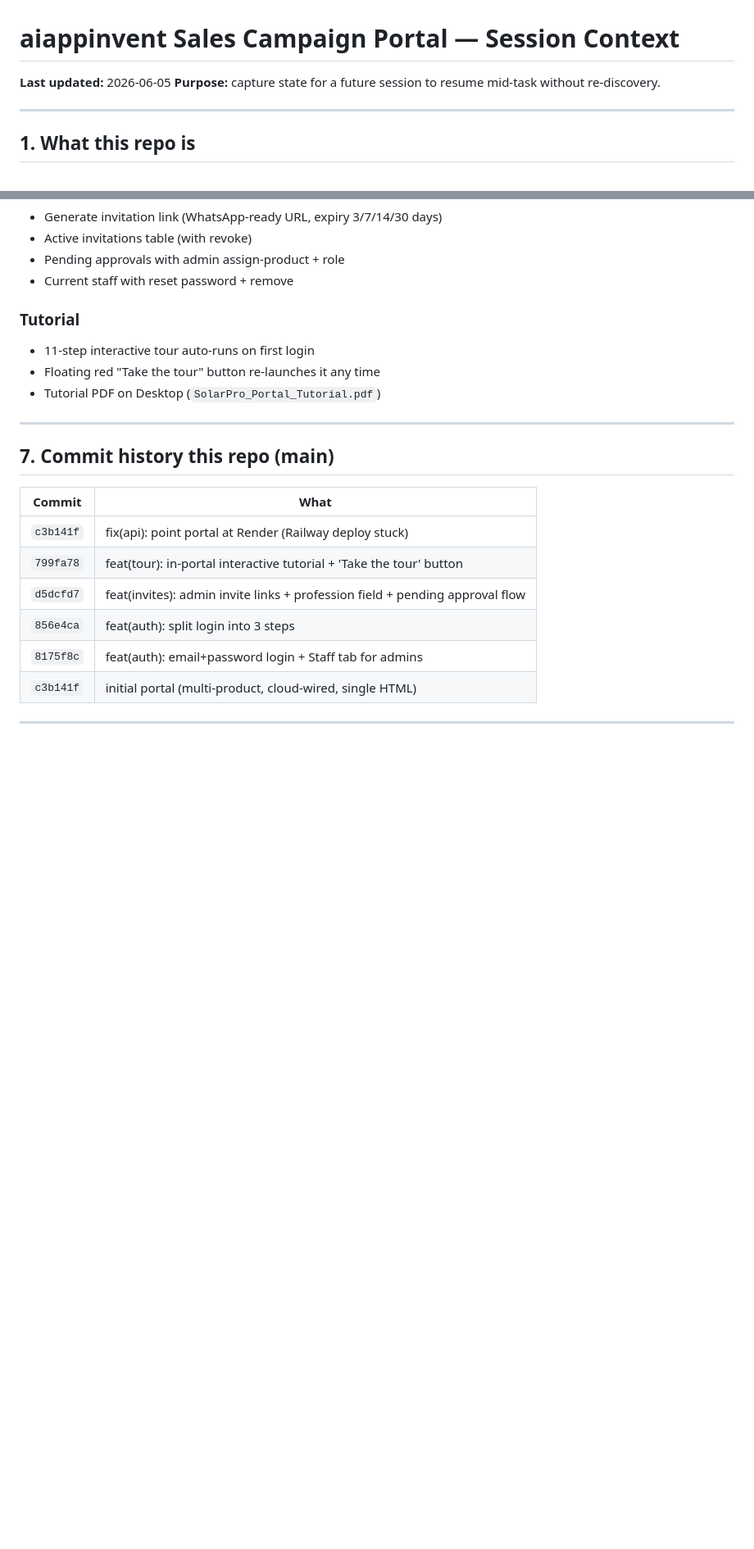
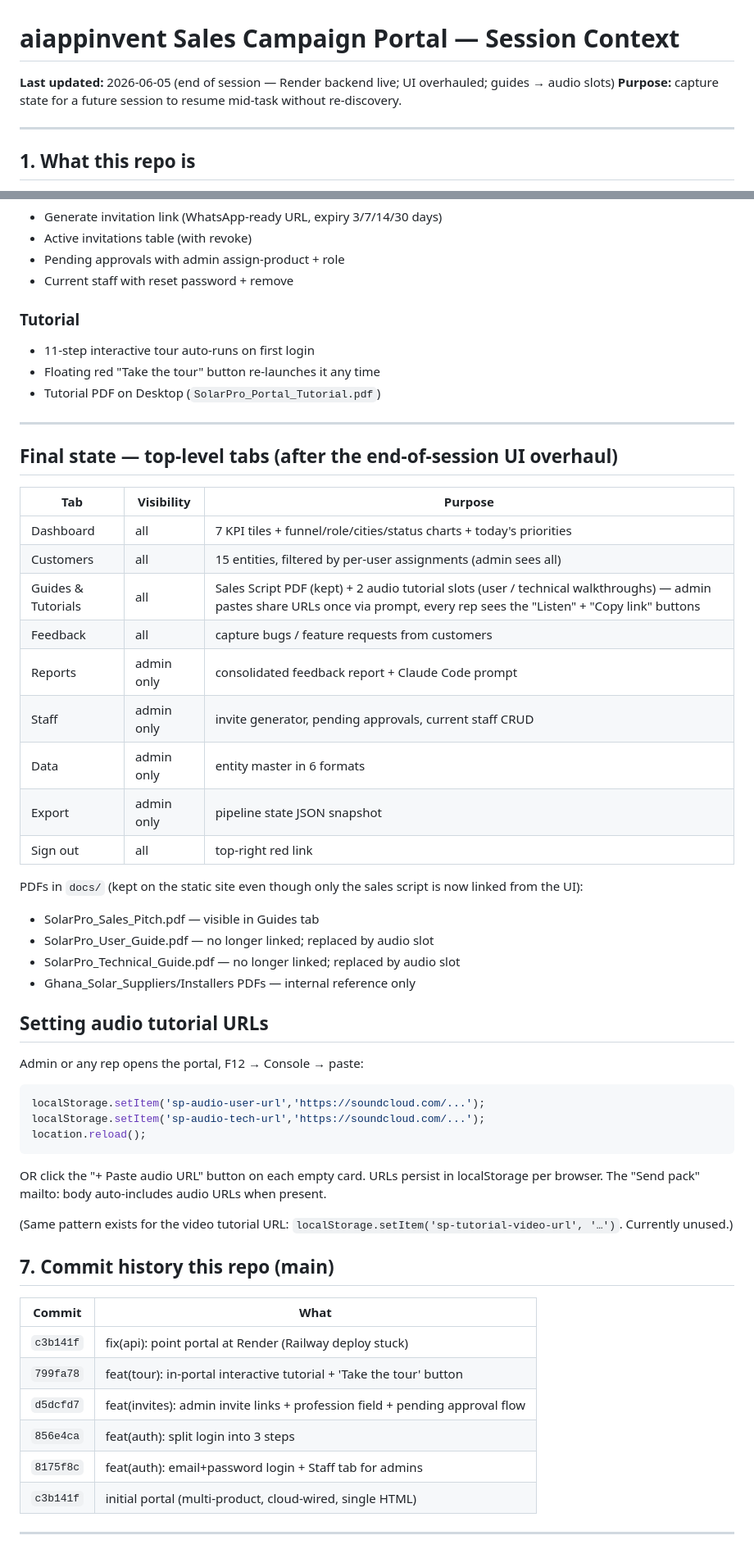
Before and after one commit to marc667us/campaign-portal, a Markdown page: context.MD, 2 parts joined by grey strips. Shown at 82% size. GitHub-like rendering; blank space fills up the shorter version.

Commit message:
docs: refresh context.MD with end-of-session UI overhaul + audio tutorial slots

````diff
--- a/context.MD
+++ b/context.MD
@@ -1,6 +1,6 @@
 # aiappinvent Sales Campaign Portal — Session Context
 
-**Last updated:** 2026-06-05
+**Last updated:** 2026-06-05 (end of session — Render backend live; UI overhauled; guides → audio slots)
 **Purpose:** capture state for a future session to resume mid-task without re-discovery.
 
 ---
@@ -101,6 +101,38 @@ Force redeploy: `gh workflow run "Force Render Deploy" -R marc667us/solar-pv-des
 
 ---
 
+## Final state — top-level tabs (after the end-of-session UI overhaul)
+
+| Tab | Visibility | Purpose |
+|---|---|---|
+| Dashboard | all | 7 KPI tiles + funnel/role/cities/status charts + today's priorities |
+| Customers | all | 15 entities, filtered by per-user assignments (admin sees all) |
+| Guides & Tutorials | all | Sales Script PDF (kept) + 2 audio tutorial slots (user / technical walkthroughs) — admin pastes share URLs once via prompt, every rep sees the "Listen" + "Copy link" buttons |
+| Feedback | all | capture bugs / feature requests from customers |
+| Reports | admin only | consolidated feedback report + Claude Code prompt |
+| Staff | admin only | invite generator, pending approvals, current staff CRUD |
+| Data | admin only | entity master in 6 formats |
+| Export | admin only | pipeline state JSON snapshot |
+| Sign out | all | top-right red link |
+
+PDFs in `docs/` (kept on the static site even though only the sales script is now linked from the UI):
+- SolarPro_Sales_Pitch.pdf — visible in Guides tab
+- SolarPro_User_Guide.pdf — no longer linked; replaced by audio slot
+- SolarPro_Technical_Guide.pdf — no longer linked; replaced by audio slot
+- Ghana_Solar_Suppliers/Installers PDFs — internal reference only
+
+## Setting audio tutorial URLs
+
+Admin or any rep opens the portal, F12 → Console → paste:
+```js
+localStorage.setItem('sp-audio-user-url','https://soundcloud.com/...');
+localStorage.setItem('sp-audio-tech-url','https://soundcloud.com/...');
+location.reload();
+```
+OR click the "+ Paste audio URL" button on each empty card. URLs persist in localStorage per browser. The "Send pack" mailto: body auto-includes audio URLs when present.
+
+(Same pattern exists for the video tutorial URL: `localStorage.setItem('sp-tutorial-video-url', '…')`. Currently unused.)
+
 ## 7. Commit history this repo (main)
 
 | Commit | What |
````
